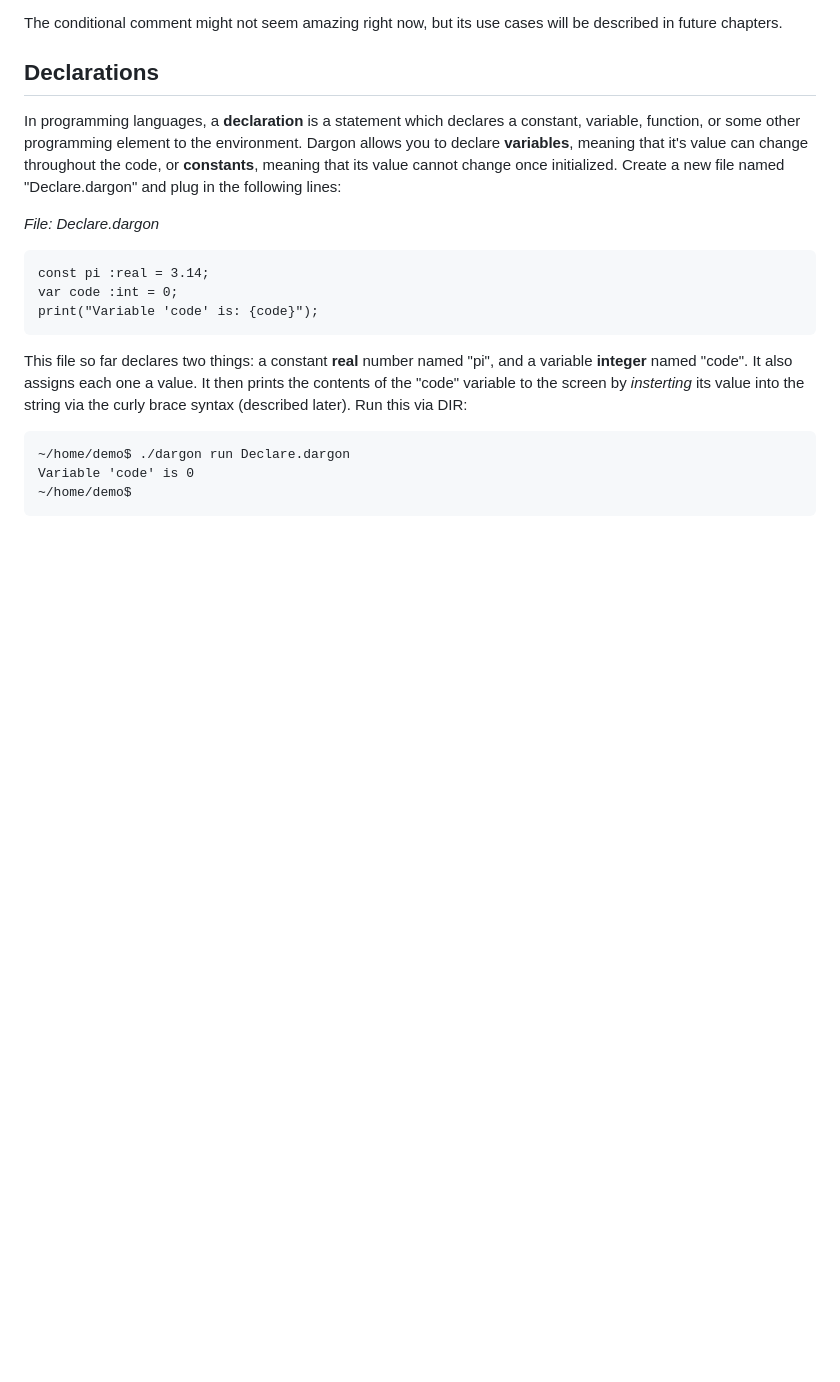
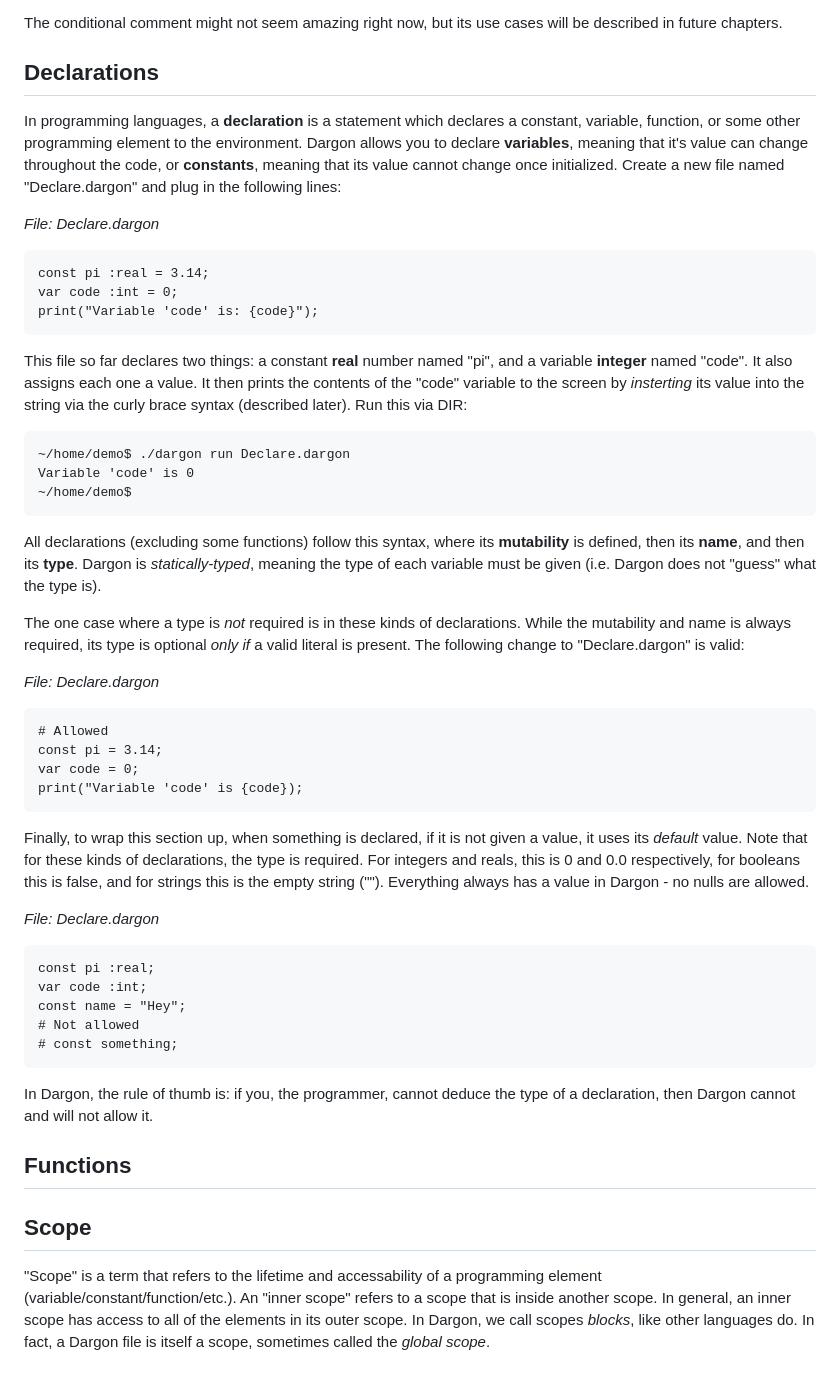
Before and after one commit to kylemmorris/dargon-lang, a Markdown page: doc/Dargon Tutorial.md, the part around the change. Drawn GitHub-style; blank space fills up the shorter version.

Commit message:
Tutorial Doc WIP

````diff
--- a/doc/Dargon Tutorial.md
+++ b/doc/Dargon Tutorial.md
@@ -85,3 +85,36 @@ This file so far declares two things: a constant **real** number named "pi", and
 Variable 'code' is 0
 ~/home/demo$
 ```
+
+All declarations (excluding some functions) follow this syntax, where its **mutability** is defined, then its **name**, and then its **type**. Dargon is *statically-typed*, meaning the type of each variable must be given (i.e. Dargon does not "guess" what the type is).
+
+The one case where a type is *not* required is in these kinds of declarations. While the mutability and name is always required, its type is optional *only if* a valid literal is present. The following change to "Declare.dargon" is valid:
+
+*File: Declare.dargon*
+
+```
+# Allowed
+const pi = 3.14;
+var code = 0;
+print("Variable 'code' is {code});
+```
+
+Finally, to wrap this section up, when something is declared, if it is not given a value, it uses its *default* value. Note that for these kinds of declarations, the type is required. For integers and reals, this is 0 and 0.0 respectively, for booleans this is false, and for strings this is the empty string (""). Everything always has a value in Dargon - no nulls are allowed.
+
+*File: Declare.dargon*
+
+```
+const pi :real;
+var code :int;
+const name = "Hey";
+# Not allowed
+# const something;
+```
+
+ In Dargon, the rule of thumb is: if you, the programmer, cannot deduce the type of a declaration, then Dargon cannot and will not allow it.
+
+## Functions
+
+## Scope
+
+"Scope" is a term that refers to the lifetime and accessability of a programming element (variable/constant/function/etc.). An "inner scope" refers to a scope that is inside another scope. In general, an inner scope has access to all of the elements in its outer scope. In Dargon, we call scopes *blocks*, like other languages do. In fact, a Dargon file is itself a scope, sometimes called the *global scope*.
````
